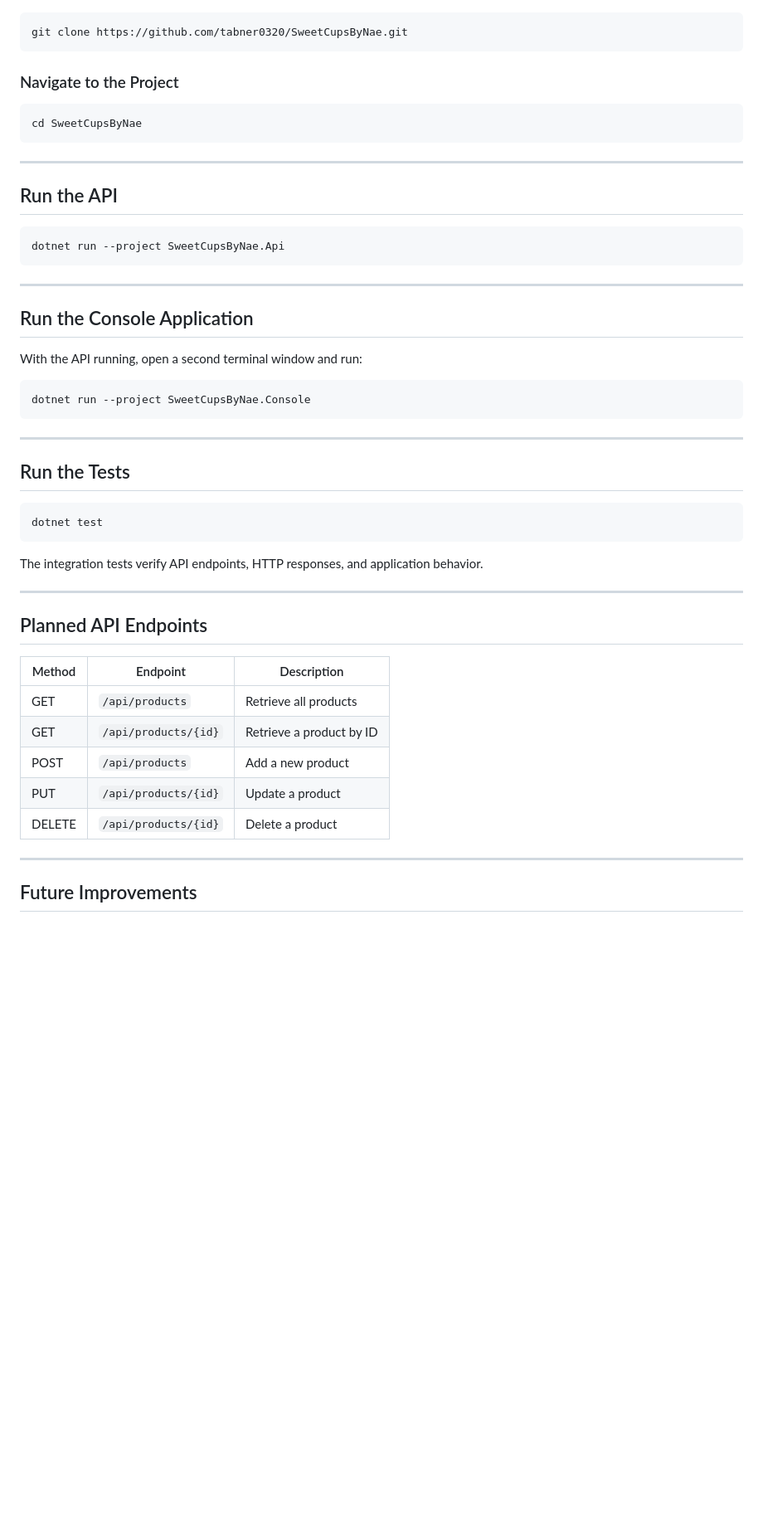
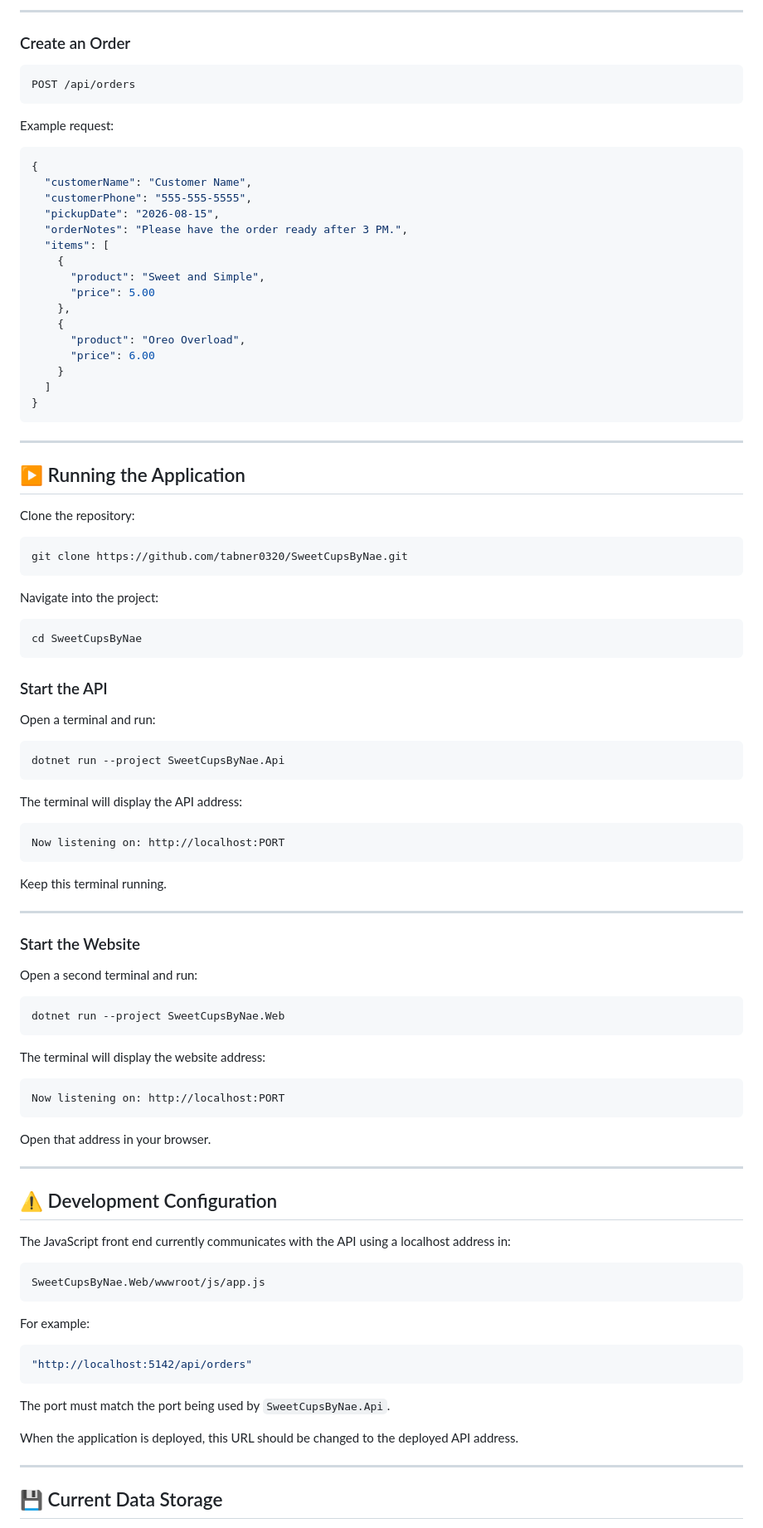
Before and after one commit to tabner0320/SweetCupsByNae, a Markdown page: README.md, the part around one of its changes. Shown at 83% size. Rendered like a GitHub page; blank space fills up the shorter version.

````diff
--- a/README.md
+++ b/README.md
@@ -58,55 +158,103 @@ README.md
+---
+
+### Create an Order
+
+```http
+POST /api/orders
+```
+
+Example request:
+
+```json
+{
+  "customerName": "Customer Name",
+  "customerPhone": "555-555-5555",
+  "pickupDate": "2026-08-15",
+  "orderNotes": "Please have the order ready after 3 PM.",
+  "items": [
+    {
+      "product": "Sweet and Simple",
+      "price": 5.00
+    },
+    {
+      "product": "Oreo Overload",
+      "price": 6.00
+    }
+  ]
+}
+```
+
+---
+
+## ▶️ Running the Application
+
+Clone the repository:
 
 ```bash
 git clone https://github.com/tabner0320/SweetCupsByNae.git
 ```
 
-### Navigate to the Project
+Navigate into the project:
 
 ```bash
 cd SweetCupsByNae
 ```
 
----
+### Start the API
 
-## Run the API
+Open a terminal and run:
 
 ```bash
 dotnet run --project SweetCupsByNae.Api
 ```
 
----
+The terminal will display the API address:
 
-## Run the Console Application
+```text
+Now listening on: http://localhost:PORT
+```
 
-With the API running, open a second terminal window and run:
-
-```bash
-dotnet run --project SweetCupsByNae.Console
-```
+Keep this terminal running.
 
 ---
 
-## Run the Tests
+### Start the Website
+
+Open a second terminal and run:
 
 ```bash
-dotnet test
+dotnet run --project SweetCupsByNae.Web
 ```
 
-The integration tests verify API endpoints, HTTP responses, and application behavior.
+The terminal will display the website address:
+
+```text
+Now listening on: http://localhost:PORT
+```
+
+Open that address in your browser.
 
 ---
 
-## Planned API Endpoints
+## ⚠️ Development Configuration
 
-| Method | Endpoint             | Description              |
-| ------ | -------------------- | ------------------------ |
-| GET    | `/api/products`      | Retrieve all products    |
-| GET    | `/api/products/{id}` | Retrieve a product by ID |
-| POST   | `/api/products`      | Add a new product        |
-| PUT    | `/api/products/{id}` | Update a product         |
-| DELETE | `/api/products/{id}` | Delete a product         |
+The JavaScript front end currently communicates with the API using a localhost address in:
+
+```text
+SweetCupsByNae.Web/wwwroot/js/app.js
+```
+
+For example:
+
+```javascript
+"http://localhost:5142/api/orders"
+```
+
+The port must match the port being used by `SweetCupsByNae.Api`.
+
+When the application is deployed, this URL should be changed to the deployed API address.
 
 ---
 
-## Future Improvements
+## 💾 Current Data Storage
 
````
Also changed, not shown: other parts of README.md (+164 -58 lines).
